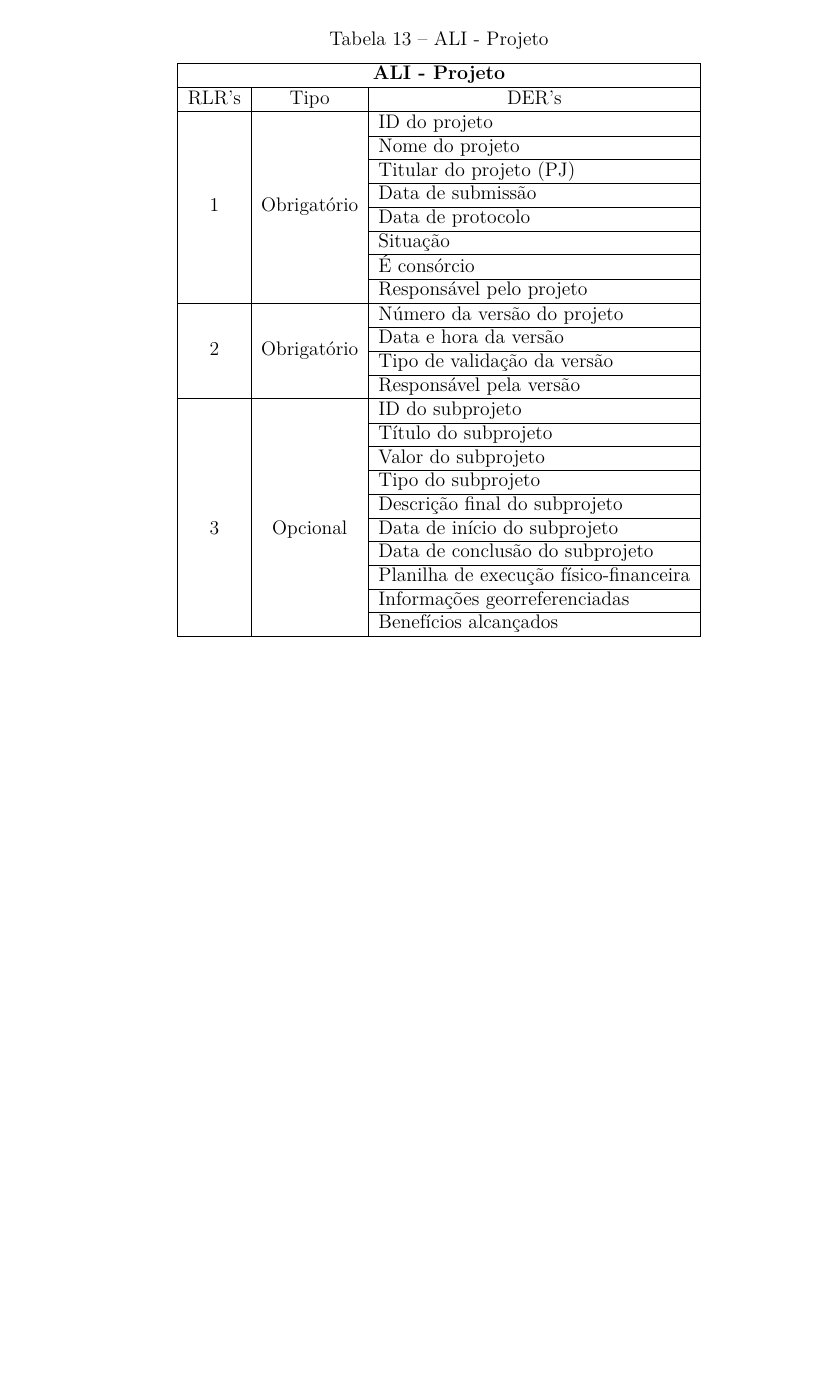
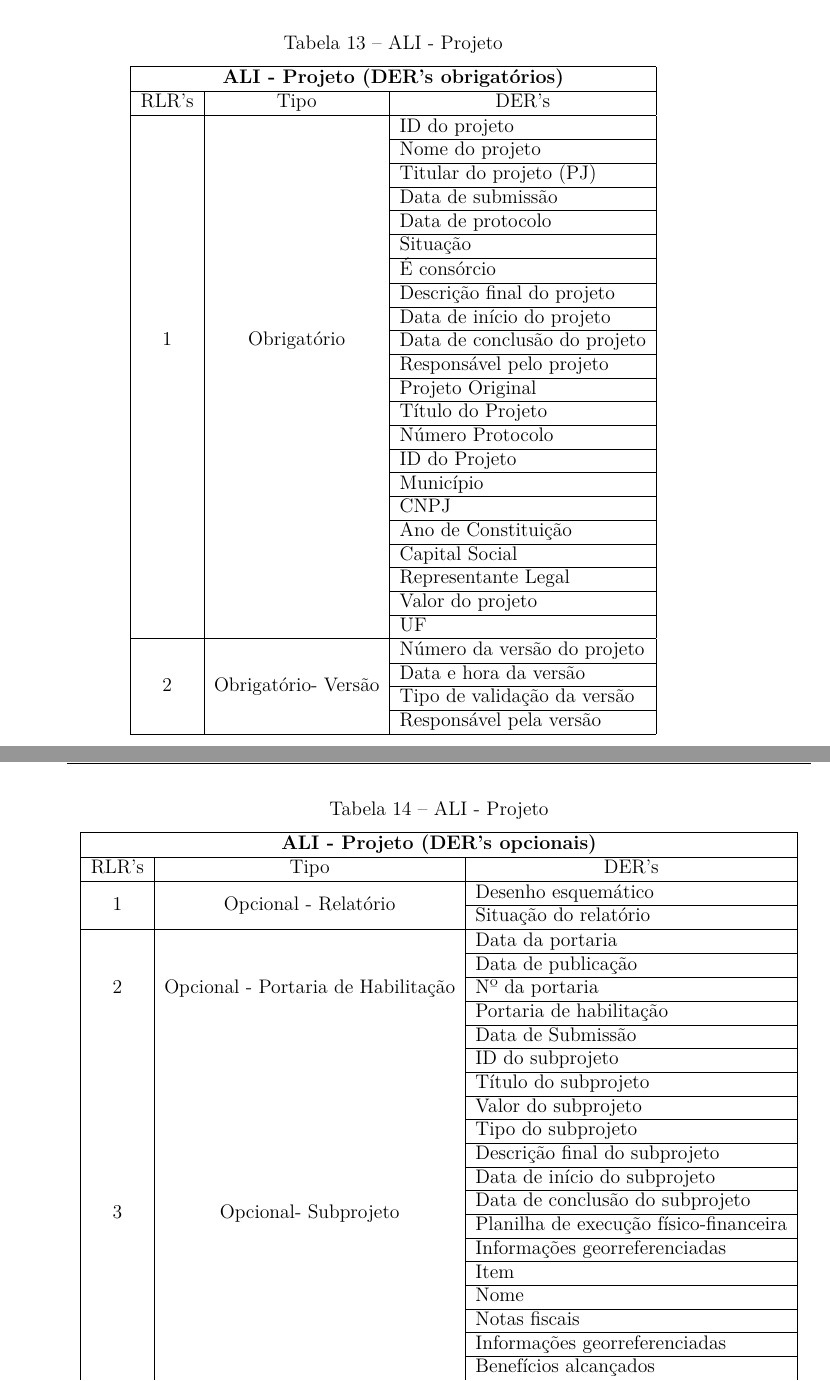
Before and after one commit to Emiliemorais/TMES, a LaTeX thesis (tmes.tex, which reads editaveis/pontos_funcao.tex): part of page 27 of 55 before the commit and two parts of pages 28 and 29 of 57 after it, the two joined at a grey line, cut so that both start at the same text, the shorter picture padded with empty space. Compiled offline with pdfLaTeX.

Commit message:
Fixing 'ALI Projeto'

```diff
--- a/editaveis/pontos_funcao.tex
+++ b/editaveis/pontos_funcao.tex
@@ -15,21 +15,54 @@ pontuação dos mesmos na contagem realizada.
       \label{ali_projeto}
       \begin{tabular}{|c|c|l|}
       \hline
-      \multicolumn{3}{|c|}{\textbf{ALI - Projeto}}                                                      \\ \hline
+      \multicolumn{3}{|c|}{\textbf{ALI - Projeto (DER's obrigatórios)}}                                                      \\ \hline
       \multicolumn{1}{|l|}{RLR's} & Tipo                         & \multicolumn{1}{c|}{DER's}  \\ \hline
-      \multirow{8}{*}{1}          & \multirow{8}{*}{Obrigatório} & ID do projeto               \\ \cline{3-3}
+      \multirow{19}{*}{1}  &\multirow{19}{*}{Obrigatório} & ID do projeto               \\ \cline{3-3}
                           &                              & Nome do projeto             \\ \cline{3-3}
                           &                              & Titular do projeto (PJ)     \\ \cline{3-3}
                           &                              & Data de submissão           \\ \cline{3-3}
                           &                              & Data de protocolo           \\ \cline{3-3}
                           &                              & Situação                    \\ \cline{3-3}
                           &                              & É consórcio                 \\ \cline{3-3}
-				  &                              & Responsável pelo projeto    \\ \hline
-      \multirow{4}{*}{2}        & \multirow{4}{*}{Obrigatório} & Número da versão do projeto \\ \cline{3-3}
+                          &                              & Descrição final do projeto          \\ \cline{3-3}
+                          &                              & Data de início do projeto                  \\ \cline{3-3}
+                          &                              & Data de conclusão do projeto                 \\ \cline{3-3}
+                          &                              & Responsável pelo projeto    \\ \cline{3-3}
+                          &   & Projeto Original               \\ \cline{3-3}
+                          &   & Título do Projeto                                   \\ \cline{3-3}
+                          &   & Número Protocolo                                    \\ \cline{3-3}
+                          &   & ID do Projeto                                       \\ \cline{3-3}
+                          &   & Município                                           \\ \cline{3-3}
+			  &   & CNPJ                                                \\ \cline{3-3}
+                          &   & Ano de Constituição                                 \\ \cline{3-3}
+                          &   & Capital Social                                      \\ \cline{3-3}
+                          &   & Representante Legal                                 \\ \cline{3-3}
+                          &   & Valor do projeto                                    \\ \cline{3-3}
+
+                          &   & UF                                                  \\ \hline
+      \multirow{4}{*}{2}        & \multirow{4}{*}{Obrigatório- Versão} & Número da versão do projeto \\ \cline{3-3}
 				  &                              & Data e hora da versão       \\ \cline{3-3}
 				  &                              & Tipo de validação da versão \\ \cline{3-3}
 				  &                              & Responsável pela versão     \\ \hline
-      \multirow{11}{*}{3}         &\multirow{11}{*}{Opcional}    & ID do subprojeto               \\ \cline{3-3}
+      \end{tabular}
+      \end{table}
+
+      \begin{table}[!h]
+      \centering
+      \caption{ALI - Projeto}
+      \label{ali_projeto}
+      \begin{tabular}{|c|c|l|}
+      \hline
+      \multicolumn{3}{|c|}{\textbf{ALI - Projeto (DER's opcionais)}}                                                      \\ \hline
+      \multicolumn{1}{|l|}{RLR's} & Tipo                         & \multicolumn{1}{c|}{DER's}  \\ \hline
+      \multirow{2}{*}{1}         &\multirow{2}{*}{Opcional - Relatório}    & Desenho esquemático\\ \cline{3-3}
+				  &				& Situação do relatório \\ \hline
+      \multirow{5}{*}{2}         &\multirow{5}{*}{Opcional - Portaria de Habilitação}    & Data da portaria   \\ \cline{3-3}
+				  &						& Data de publicação   \\ \cline{3-3}
+				  &						& Nº da portaria      \\ \cline{3-3}
+				  &						& Portaria de habilitação        \\ \cline{3-3}
+				  &						& Data de Submissão    \\ \cline{3-3}
+      \multirow{14}{*}{3}         &\multirow{14}{*}{Opcional- Subprojeto}    & ID do subprojeto               \\ \cline{3-3}
 				  &                              & Título do subprojeto             \\ \cline{3-3}
 				  &                              & Valor do subprojeto      \\ \cline{3-3}
 				  &                              & Tipo do subprojeto          \\ \cline{3-3}
@@ -38,4 +71,8 @@ pontuação dos mesmos na contagem realizada.
 				  &                              & Data de conclusão do subprojeto                 \\ \cline{3-3}
 				  &				 & Planilha de execução físico-financeira \\ \cline{3-3}
 				  &  				 & Informações georreferenciadas \\ \cline{3-3}
+				  &				 & Item \\ \cline{3-3}
+				  &  				 & Nome \\ \cline{3-3}
+				  &				 & Notas fiscais \\ \cline{3-3}
+				  &  				 & Informações georreferenciadas \\ \cline{3-3}
 				  &                              & Benefícios alcançados    \\ \hline
@@ -42,5 +81,6 @@ pontuação dos mesmos na contagem realizada.
       \end{tabular}
       \end{table}
+
 
   \subsection{ALI - Usuário}
 
```
Also changed, not shown: editaveis/pontos_funcao.tex (9 more changed lines). Lines whose indentation alone changed are shown as unchanged.
